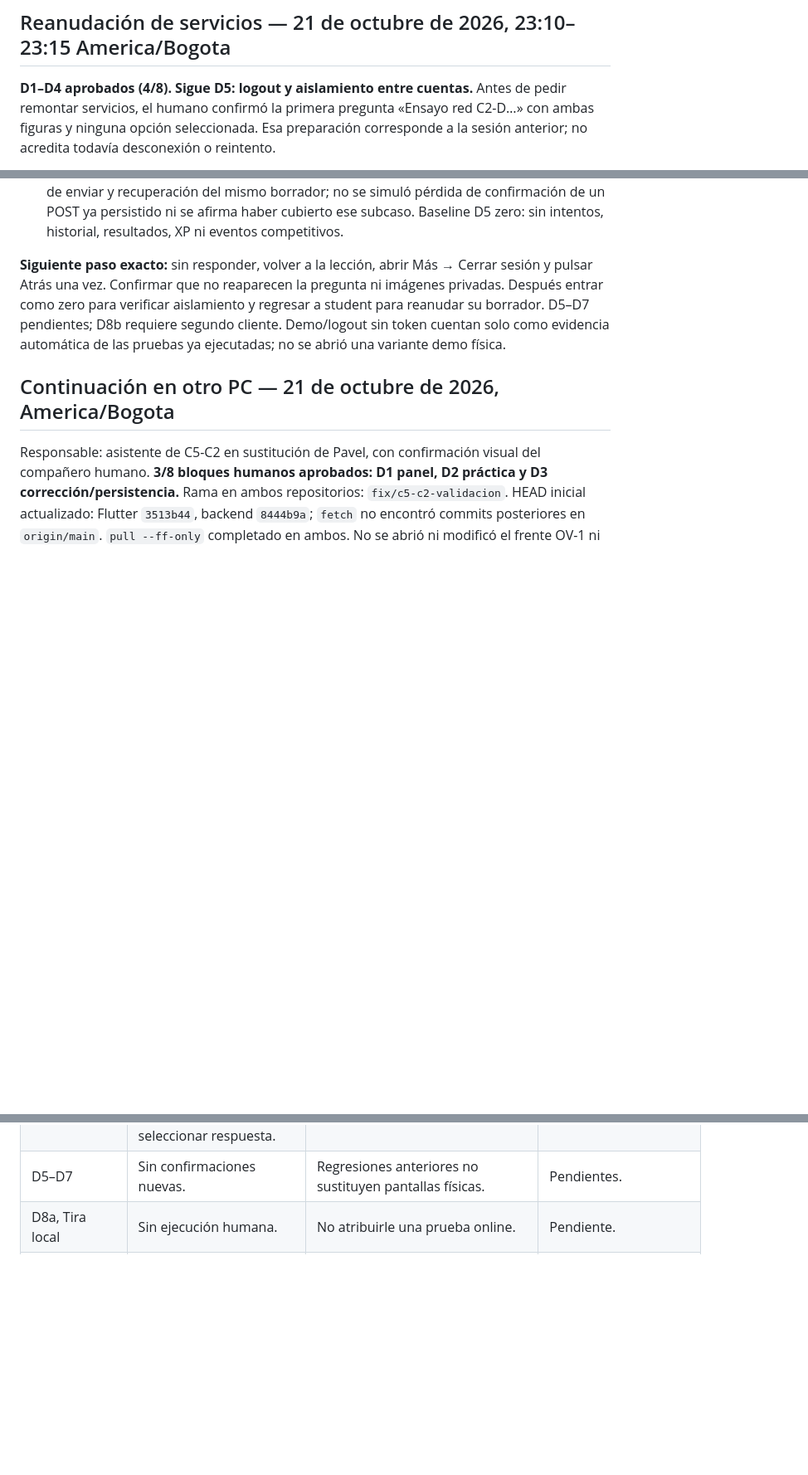
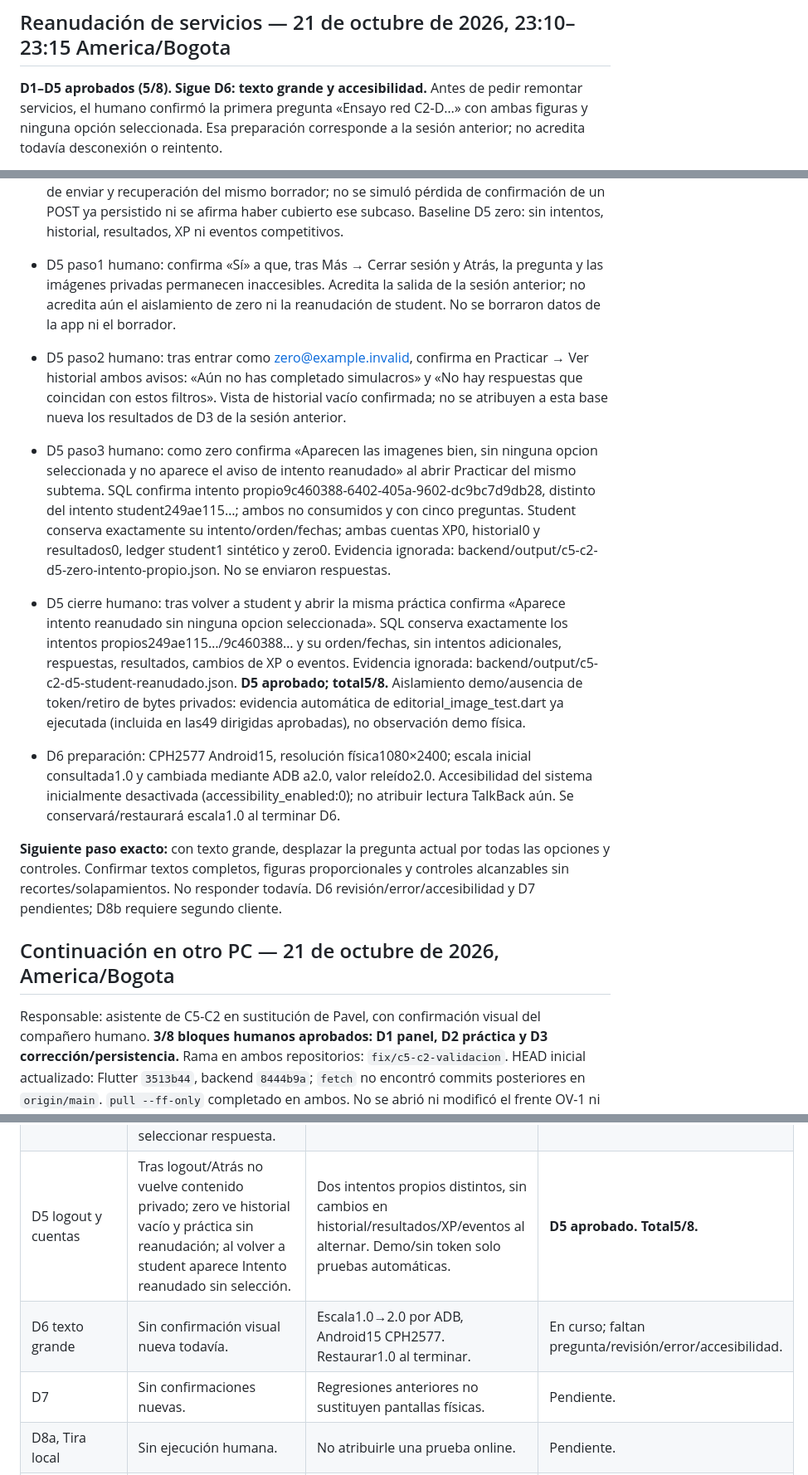
Before and after one commit to Pavel2020123/saber_plus, a Markdown page: docs/C5C2D_VALIDACION_LOCAL.md, 3 parts joined by grey strips. Shown at 83% size. Drawn GitHub-style; blank space fills up the shorter version.

Commit message:
docs: validar aislamiento C5-C2-D5 y preparar texto grande

```diff
--- a/docs/C5C2D_VALIDACION_LOCAL.md
+++ b/docs/C5C2D_VALIDACION_LOCAL.md
@@ -2,7 +2,7 @@
 
 ## Reanudación de servicios — 21 de octubre de 2026, 23:10–23:15 America/Bogota
 
-**D1–D4 aprobados (4/8). Sigue D5: logout y aislamiento entre cuentas.**
+**D1–D5 aprobados (5/8). Sigue D6: texto grande y accesibilidad.**
 Antes de pedir remontar servicios, el humano confirmó la primera pregunta
 «Ensayo red C2-D…» con ambas figuras y ninguna opción seleccionada. Esa preparación
 corresponde a la sesión anterior; no acredita todavía desconexión o reintento.
@@ -75,12 +75,41 @@ corresponde a la sesión anterior; no acredita todavía desconexión o reintento
   POST ya persistido ni se afirma haber cubierto ese subcaso.
   Baseline D5 zero: sin intentos, historial, resultados, XP ni eventos competitivos.
 
-**Siguiente paso exacto:** sin responder, volver a la lección, abrir Más →
-Cerrar sesión y pulsar Atrás una vez. Confirmar que no reaparecen la pregunta
-ni imágenes privadas. Después entrar como zero para verificar aislamiento y
-regresar a student para reanudar su borrador. D5–D7 pendientes; D8b requiere
-segundo cliente. Demo/logout sin token cuentan solo como evidencia automática
-de las pruebas ya ejecutadas; no se abrió una variante demo física.
+- D5 paso1 humano: confirma «Sí» a que, tras Más → Cerrar sesión y Atrás,
+  la pregunta y las imágenes privadas permanecen inaccesibles. Acredita la
+  salida de la sesión anterior; no acredita aún el aislamiento de zero ni
+  la reanudación de student. No se borraron datos de la app ni el borrador.
+
+- D5 paso2 humano: tras entrar como zero@example.invalid, confirma en Practicar
+  → Ver historial ambos avisos: «Aún no has completado simulacros» y «No hay
+  respuestas que coincidan con estos filtros». Vista de historial vacío confirmada;
+  no se atribuyen a esta base nueva los resultados de D3 de la sesión anterior.
+
+- D5 paso3 humano: como zero confirma «Aparecen las imagenes bien, sin ninguna
+  opcion seleccionada y no aparece el aviso de intento reanudado» al abrir
+  Practicar del mismo subtema. SQL confirma intento propio9c460388-6402-405a-9602-dc9bc7d9db28,
+  distinto del intento student249ae115…; ambos no consumidos y con cinco preguntas.
+  Student conserva exactamente su intento/orden/fechas; ambas cuentas XP0,
+  historial0 y resultados0, ledger student1 sintético y zero0. Evidencia ignorada:
+  backend/output/c5-c2-d5-zero-intento-propio.json. No se enviaron respuestas.
+
+- D5 cierre humano: tras volver a student y abrir la misma práctica confirma
+  «Aparece intento reanudado sin ninguna opcion seleccionada». SQL conserva
+  exactamente los intentos propios249ae115…/9c460388… y su orden/fechas,
+  sin intentos adicionales, respuestas, resultados, cambios de XP o eventos.
+  Evidencia ignorada: backend/output/c5-c2-d5-student-reanudado.json.
+  **D5 aprobado; total5/8.** Aislamiento demo/ausencia de token/retiro de bytes
+  privados: evidencia automática de editorial_image_test.dart ya ejecutada
+  (incluida en las49 dirigidas aprobadas), no observación demo física.
+- D6 preparación: CPH2577 Android15, resolución física1080×2400; escala inicial
+  consultada1.0 y cambiada mediante ADB a2.0, valor releído2.0. Accesibilidad
+  del sistema inicialmente desactivada (accessibility_enabled:0); no atribuir
+  lectura TalkBack aún. Se conservará/restaurará escala1.0 al terminar D6.
+
+**Siguiente paso exacto:** con texto grande, desplazar la pregunta actual por
+todas las opciones y controles. Confirmar textos completos, figuras proporcionales
+y controles alcanzables sin recortes/solapamientos. No responder todavía.
+D6 revisión/error/accesibilidad y D7 pendientes; D8b requiere segundo cliente.
 
 ## Continuación en otro PC — 21 de octubre de 2026, America/Bogota
 
@@ -228,7 +257,9 @@ Regresiones de esta continuación, completadas después de la preparación:
 | D4 preparación | Sin prueba humana nueva todavía. | Fixture por APIs ADMIN reales en la misma base: subtema f369468c… «Recuperacion de imagenes C2-D», mismo tema5548e14c, cinco preguntas «Ensayo red C2-D…», dos imágenes nuevas5d69f697… yb263d640… con descripciones/dimensiones veraces. Guardado/recarga API comprobados. Sin intento student ni respuestas/XP; no se cambiaron reglas ni preguntas anteriores. | Preparado para descarga nueva; falta iniciar práctica y preparar corte USB. |
 | D4 primera preparación | Confirma primera pregunta «Ensayo red C2-D…» con ambas figuras y ninguna opción seleccionada. Después solicita remontar servicios/clave nueva. | Sesión anterior con intento no consumido4c7f272a…; base nueva preparada en la entrada de reanudación superior. | Preparación confirmada; corte/recuperación pendientes. |
 | D4 corte y recuperación, sesión nueva | Confirma ambas figuras sin selección, vuelve a lección; sin reverse observa texto y avisos de reintento; restaurado el túnel, ambos reintentos recuperan figuras proporcionadas sin seleccionar respuesta. | Mismo intento249ae115… no consumido y cinco preguntas antes/después, XP0/historial0/resultados0/evento sintético1; sin nuevo intento. Ver evidencia superior. | **D4 aprobado. Total4/8.** Corte anterior al envío; sin ensayo de confirmación perdida después de POST. |
-| D5–D7 | Sin confirmaciones nuevas. | Regresiones anteriores no sustituyen pantallas físicas. | Pendientes. |
+| D5 logout y cuentas | Tras logout/Atrás no vuelve contenido privado; zero ve historial vacío y práctica sin reanudación; al volver a student aparece Intento reanudado sin selección. | Dos intentos propios distintos, sin cambios en historial/resultados/XP/eventos al alternar. Demo/sin token solo pruebas automáticas. | **D5 aprobado. Total5/8.** |
+| D6 texto grande | Sin confirmación visual nueva todavía. | Escala1.0→2.0 por ADB, Android15 CPH2577. Restaurar1.0 al terminar. | En curso; faltan pregunta/revisión/error/accesibilidad. |
+| D7 | Sin confirmaciones nuevas. | Regresiones anteriores no sustituyen pantallas físicas. | Pendiente. |
 | D8a, Tira local | Sin ejecución humana. | No atribuirle una prueba online. | Pendiente. |
 | D8b, Tira online | Humano confirma un único teléfono disponible. | No se simula segundo cliente ni presencia. | Pendiente: falta segundo cliente. |
 | D8c, Batallas | Sin ejecución humana; evaluar alternancia de cuentas en el único teléfono. | No sustituir por HTTP/mock. | Pendiente. |
```
Also changed, not shown: other parts of docs/C5C2D_VALIDACION_LOCAL.md (+1 -1 lines).
